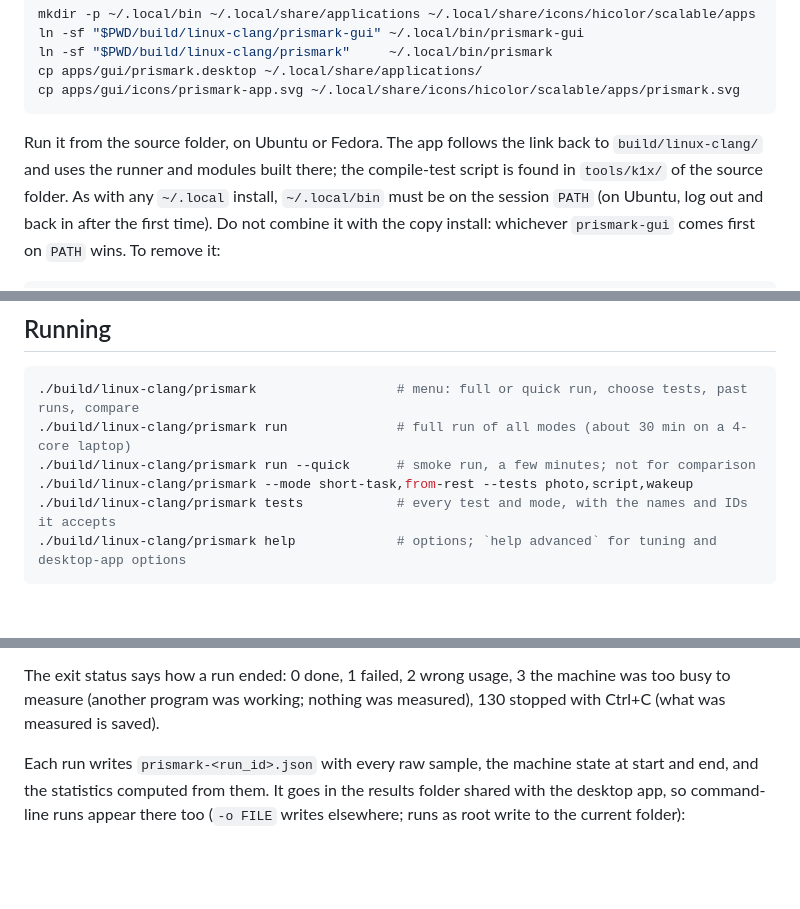
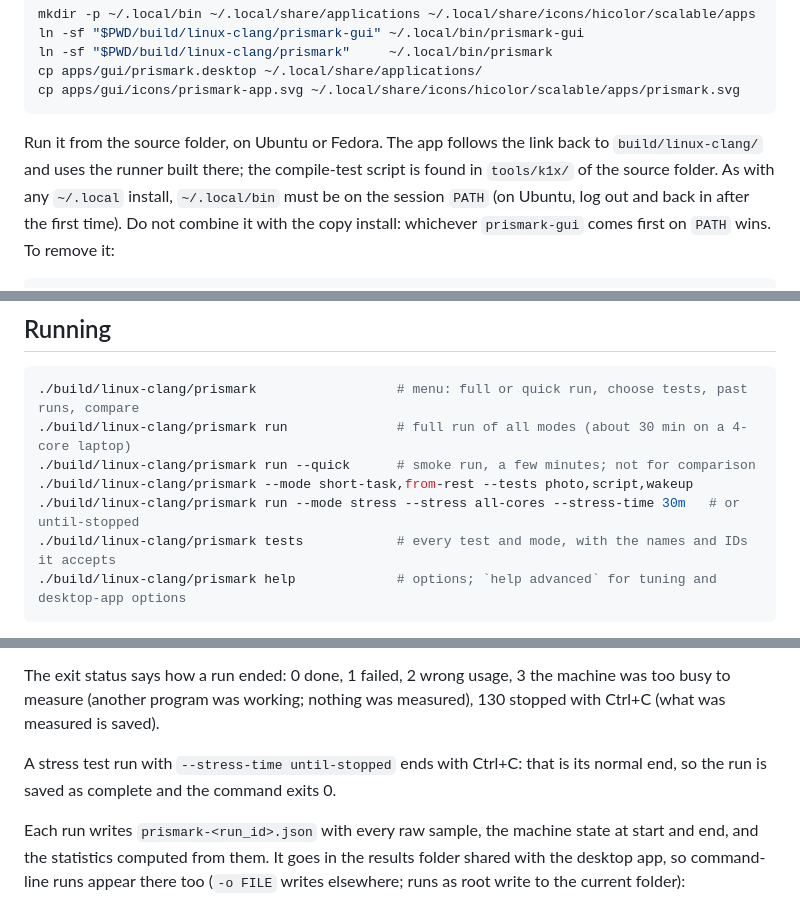
Before and after one commit to leonardonels/prismark, a Markdown page: README.md, 3 parts joined by grey strips. Drawn GitHub-style; blank space fills up the shorter version.

````diff
--- a/README.md
+++ b/README.md
@@ -206,7 +210,7 @@ cp apps/gui/icons/prismark-app.svg ~/.local/share/icons/hicolor/scalable/apps/pr
 ```
 
 Run it from the source folder, on Ubuntu or Fedora. The app follows the link
-back to `build/linux-clang/` and uses the runner and modules built there; the
+back to `build/linux-clang/` and uses the runner built there; the
 compile-test script is found in `tools/k1x/` of the source folder. As with any
 `~/.local` install, `~/.local/bin` must be on the session `PATH` (on Ubuntu,
 log out and back in after the first time). Do not combine it with the copy
@@ -281,6 +285,7 @@ library from the system that is not on every desktop.
 ./build/linux-clang/prismark run              # full run of all modes (about 30 min on a 4-core laptop)
 ./build/linux-clang/prismark run --quick      # smoke run, a few minutes; not for comparison
 ./build/linux-clang/prismark --mode short-task,from-rest --tests photo,script,wakeup
+./build/linux-clang/prismark run --mode stress --stress all-cores --stress-time 30m   # or until-stopped
 ./build/linux-clang/prismark tests            # every test and mode, with the names and IDs it accepts
 ./build/linux-clang/prismark help             # options; `help advanced` for tuning and desktop-app options
 ```
@@ -310,6 +315,9 @@ Ctrl+C quits at once.
 The exit status says how a run ended: 0 done, 1 failed, 2 wrong usage, 3
 the machine was too busy to measure (another program was working; nothing was
 measured), 130 stopped with Ctrl+C (what was measured is saved).
+
+A stress test run with `--stress-time until-stopped` ends with Ctrl+C: that is
+its normal end, so the run is saved as complete and the command exits 0.
 
 Each run writes `prismark-<run_id>.json` with every raw sample, the machine
 state at start and end, and the statistics computed from them. It goes in the
````
Also changed, not shown: other parts of README.md (+21 -17 lines), references/README.md (+11 -11 lines).
